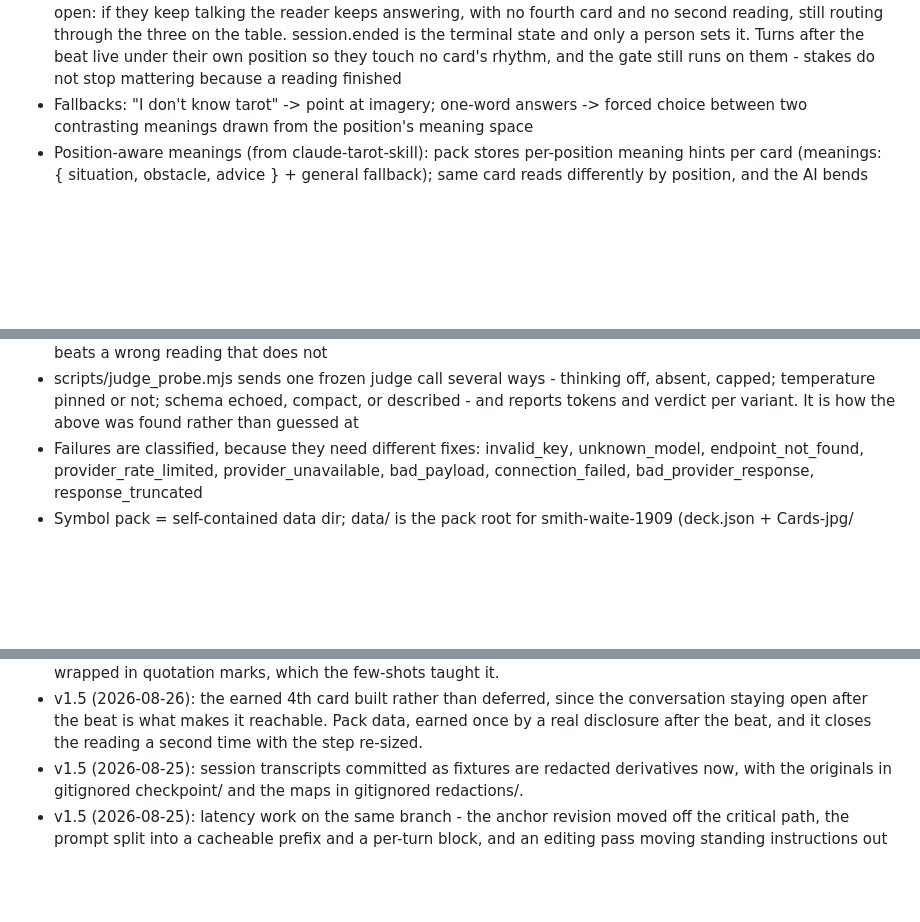
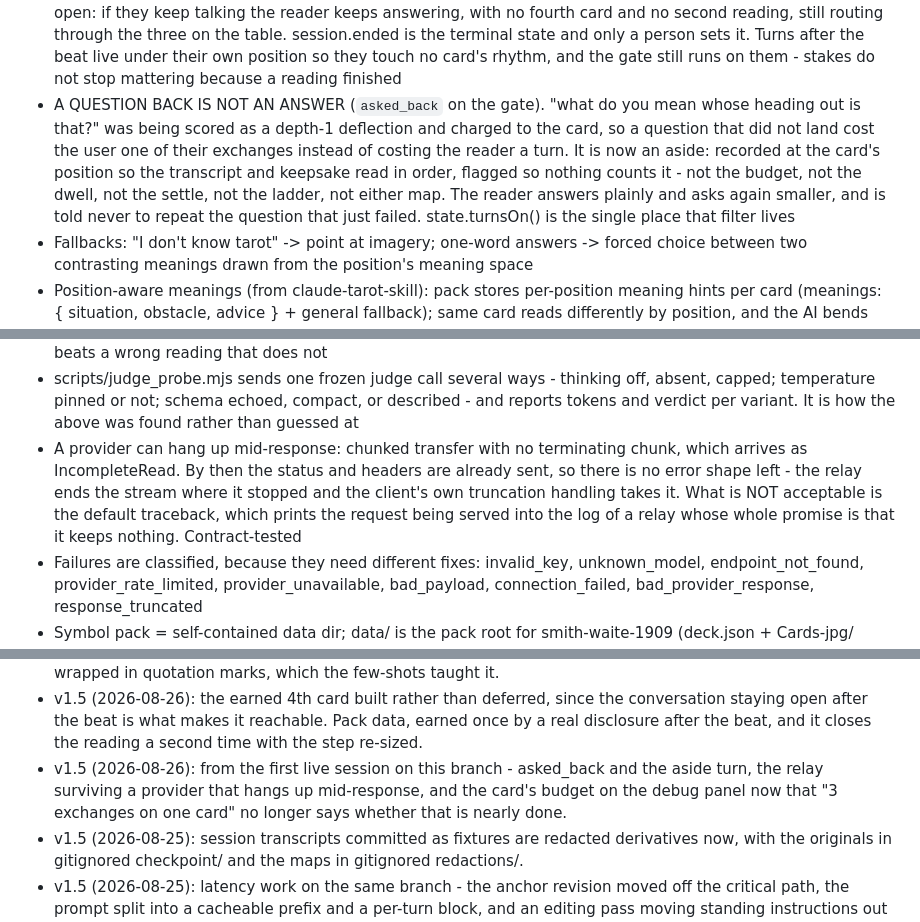
Before and after one commit to wyc79/ai-tarot-projection, a Markdown page: .claude/plans/ai-tarot-v1.5-plan.md, 3 parts joined by grey strips. Drawn GitHub-style; blank space fills up the shorter version.

Commit message:
Plan: asides, and a provider hanging up mid-response
Core mechanics carries the rule that a question back costs the reader a turn
rather than the user one of theirs. Architecture carries what the relay does
when a chunked response stops arriving, and why the traceback was the part
that actually mattered.

```diff
--- a/.claude/plans/ai-tarot-v1.5-plan.md
+++ b/.claude/plans/ai-tarot-v1.5-plan.md
@@ -99,6 +99,13 @@ Tarot as a doorway, not divination. The cards are projective prompts that get pe
   terminal state and only a person sets it. Turns after the beat live under their own position so
   they touch no card's rhythm, and the gate still runs on them - stakes do not stop mattering
   because a reading finished
+- A QUESTION BACK IS NOT AN ANSWER (`asked_back` on the gate). "what do you mean whose heading
+  out is that?" was being scored as a depth-1 deflection and charged to the card, so a question
+  that did not land cost the user one of their exchanges instead of costing the reader a turn.
+  It is now an aside: recorded at the card's position so the transcript and keepsake read in
+  order, flagged so nothing counts it - not the budget, not the dwell, not the settle, not the
+  ladder, not either map. The reader answers plainly and asks again smaller, and is told never to
+  repeat the question that just failed. state.turnsOn() is the single place that filter lives
 - Fallbacks: "I don't know tarot" -> point at imagery; one-word answers -> forced choice between two contrasting meanings drawn from the position's meaning space
 - Position-aware meanings (from claude-tarot-skill): pack stores per-position meaning hints per card (meanings: { situation, obstacle, advice } + general fallback); same card reads differently by position, and the AI bends the user's projection toward the position's role in the arc
 - Closing actionable step: session's last beat converts the resolution into one small concrete real-world reflection or action ("this week, notice when X happens"); makes the session feel complete. It should tie to something the user said they value, and quietly reinforce that whatever was found came from them, not the cards
@@ -196,6 +203,11 @@ DECIDED: frontend is plain HTML/CSS/JS (no framework, no build step). Prompt ass
 - scripts/judge_probe.mjs sends one frozen judge call several ways - thinking off, absent, capped;
   temperature pinned or not; schema echoed, compact, or described - and reports tokens and
   verdict per variant. It is how the above was found rather than guessed at
+- A provider can hang up mid-response: chunked transfer with no terminating chunk, which arrives
+  as IncompleteRead. By then the status and headers are already sent, so there is no error shape
+  left - the relay ends the stream where it stopped and the client's own truncation handling
+  takes it. What is NOT acceptable is the default traceback, which prints the request being
+  served into the log of a relay whose whole promise is that it keeps nothing. Contract-tested
 - Failures are classified, because they need different fixes: invalid_key, unknown_model,
   endpoint_not_found, provider_rate_limited, provider_unavailable, bad_payload, connection_failed,
   bad_provider_response, response_truncated
@@ -528,6 +540,9 @@ Naming: use "Smith-Waite (1909)" in-app; US Games holds trademarks around "Rider
 - v1.5 (2026-08-26): the earned 4th card built rather than deferred, since the conversation
   staying open after the beat is what makes it reachable. Pack data, earned once by a real
   disclosure after the beat, and it closes the reading a second time with the step re-sized.
+- v1.5 (2026-08-26): from the first live session on this branch - asked_back and the aside turn,
+  the relay surviving a provider that hangs up mid-response, and the card's budget on the debug
+  panel now that "3 exchanges on one card" no longer says whether that is nearly done.
 - v1.5 (2026-08-25): session transcripts committed as fixtures are redacted derivatives now,
   with the originals in gitignored checkpoint/ and the maps in gitignored redactions/.
 - v1.5 (2026-08-25): latency work on the same branch - the anchor revision moved off the
```
